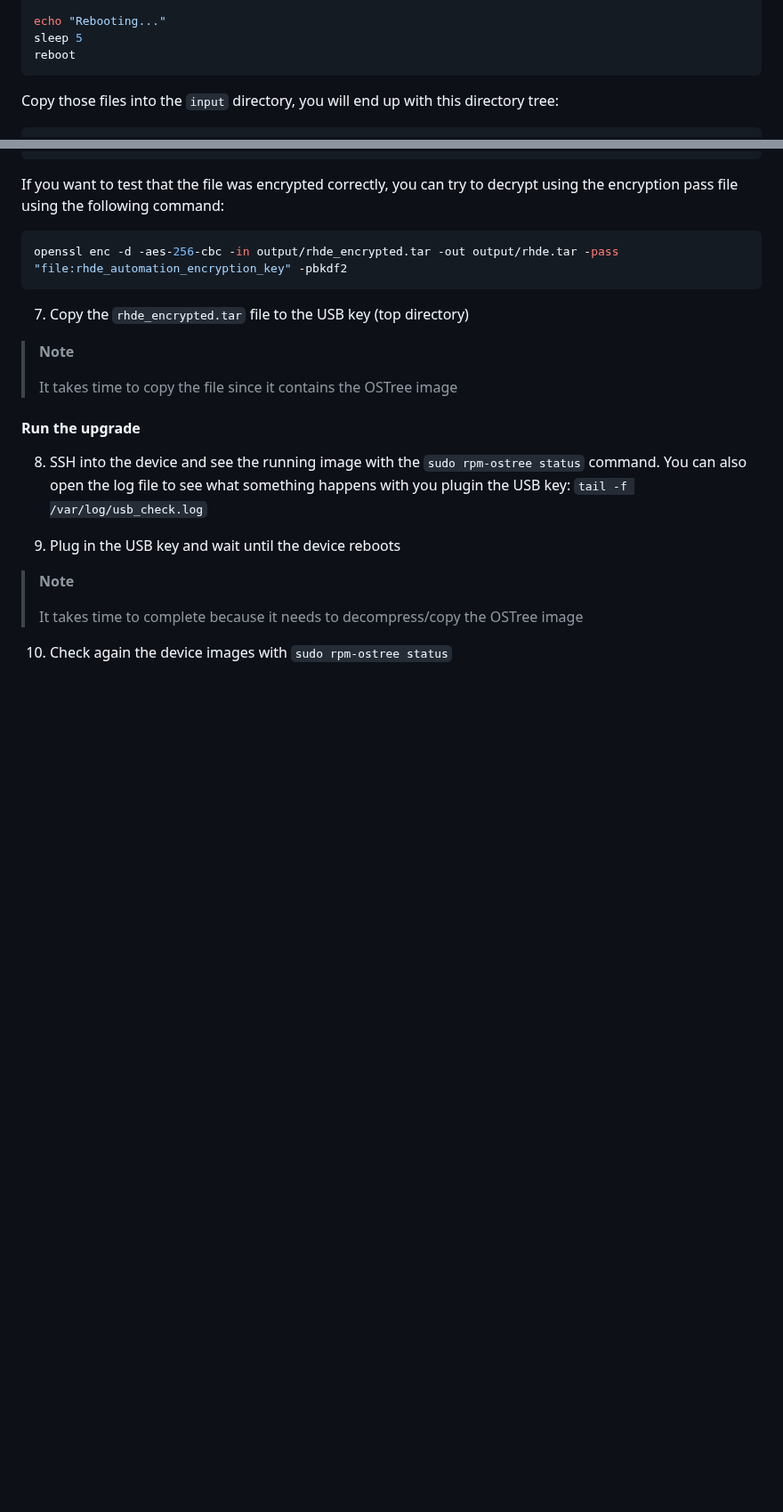
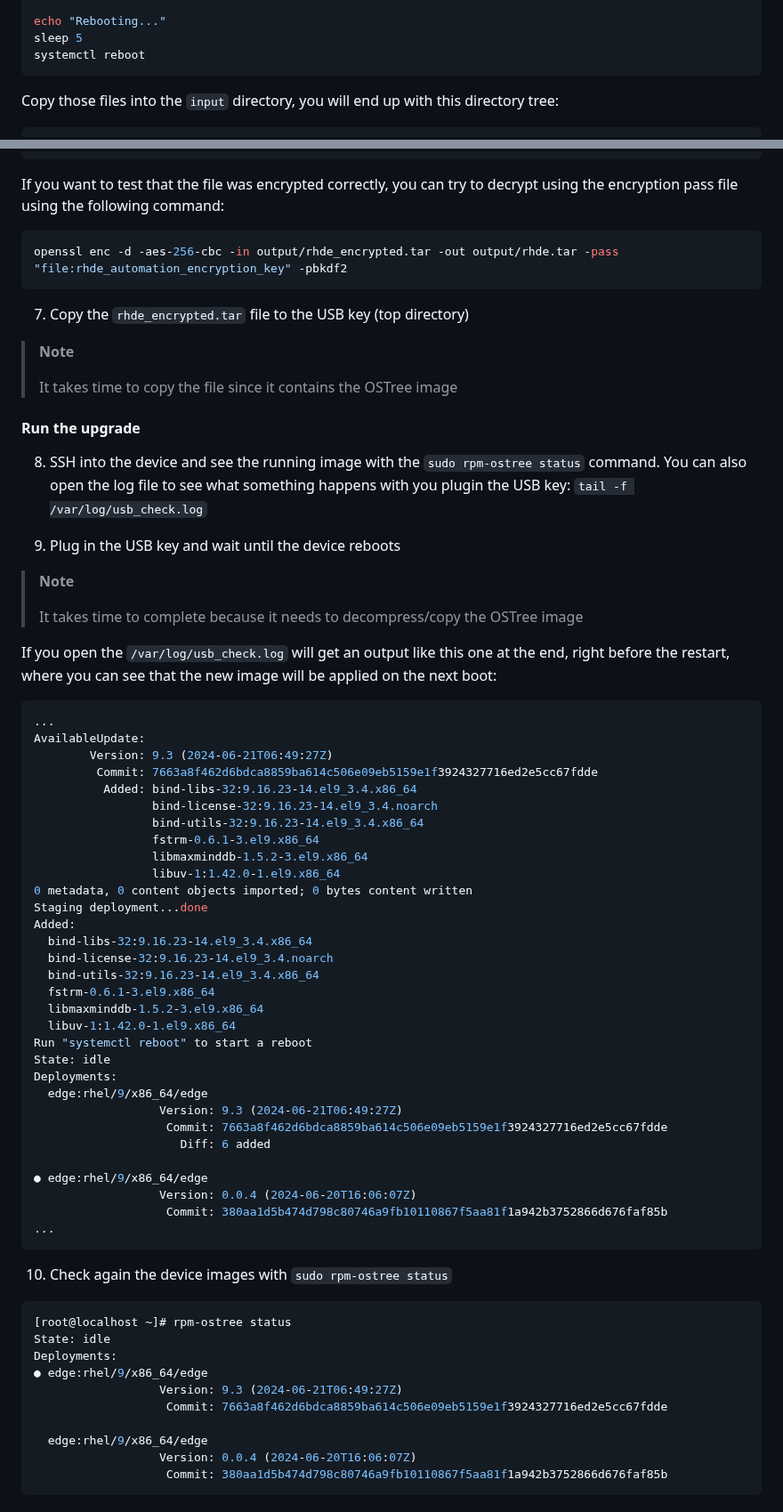
Before and after one commit to luisarizmendi/rhde-aap-gitops-demo, a Markdown page: docs/s7-custom-offline-onboarding.md, 2 parts joined by grey strips. Shown at 89% size. Rendered like a GitHub page; blank space fills up the shorter version.

````diff
--- a/docs/s7-custom-offline-onboarding.md
+++ b/docs/s7-custom-offline-onboarding.md
@@ -414,7 +414,7 @@ rpm-ostree status
 
 echo "Rebooting..."
 sleep 5
-reboot
+systemctl reboot
 ```
 
 
@@ -498,4 +498,55 @@ openssl enc -d -aes-256-cbc -in output/rhde_encrypted.tar -out output/rhde.tar -
   >
   > It takes time to complete because it needs to decompress/copy the OSTree image
 
+
+If you open the `/var/log/usb_check.log` will get an output like this one at the end, right before the restart, where you can see that the new image will be applied on the next boot:
+
+```bash
+...
+AvailableUpdate:
+        Version: 9.3 (2024-06-21T06:49:27Z)
+         Commit: 7663a8f462d6bdca8859ba614c506e09eb5159e1f3924327716ed2e5cc67fdde
+          Added: bind-libs-32:9.16.23-14.el9_3.4.x86_64
+                 bind-license-32:9.16.23-14.el9_3.4.noarch
+                 bind-utils-32:9.16.23-14.el9_3.4.x86_64
+                 fstrm-0.6.1-3.el9.x86_64
+                 libmaxminddb-1.5.2-3.el9.x86_64
+                 libuv-1:1.42.0-1.el9.x86_64
+0 metadata, 0 content objects imported; 0 bytes content written
+Staging deployment...done
+Added:
+  bind-libs-32:9.16.23-14.el9_3.4.x86_64
+  bind-license-32:9.16.23-14.el9_3.4.noarch
+  bind-utils-32:9.16.23-14.el9_3.4.x86_64
+  fstrm-0.6.1-3.el9.x86_64
+  libmaxminddb-1.5.2-3.el9.x86_64
+  libuv-1:1.42.0-1.el9.x86_64
+Run "systemctl reboot" to start a reboot
+State: idle
+Deployments:
+  edge:rhel/9/x86_64/edge
+                  Version: 9.3 (2024-06-21T06:49:27Z)
+                   Commit: 7663a8f462d6bdca8859ba614c506e09eb5159e1f3924327716ed2e5cc67fdde
+                     Diff: 6 added
+
+● edge:rhel/9/x86_64/edge
+                  Version: 0.0.4 (2024-06-20T16:06:07Z)
+                   Commit: 380aa1d5b474d798c80746a9fb10110867f5aa81f1a942b3752866d676faf85b
+...
+```
+
+
 10. Check again the device images with `sudo rpm-ostree status`
+
+```bash
+[root@localhost ~]# rpm-ostree status
+State: idle
+Deployments:
+● edge:rhel/9/x86_64/edge
+                  Version: 9.3 (2024-06-21T06:49:27Z)
+                   Commit: 7663a8f462d6bdca8859ba614c506e09eb5159e1f3924327716ed2e5cc67fdde
+
+  edge:rhel/9/x86_64/edge
+                  Version: 0.0.4 (2024-06-20T16:06:07Z)
+                   Commit: 380aa1d5b474d798c80746a9fb10110867f5aa81f1a942b3752866d676faf85b
+```
````
Also changed, not shown: other parts of docs/s7-custom-offline-onboarding.md (+1 -1 lines).
